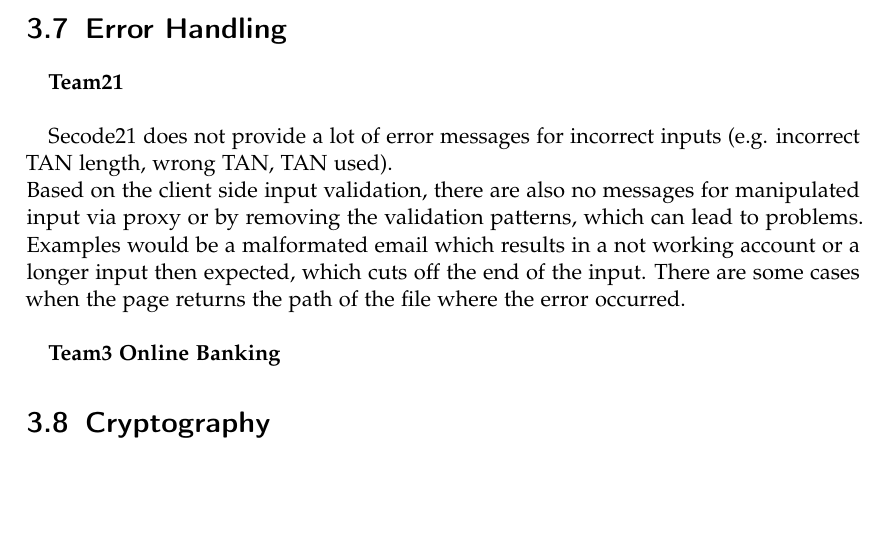
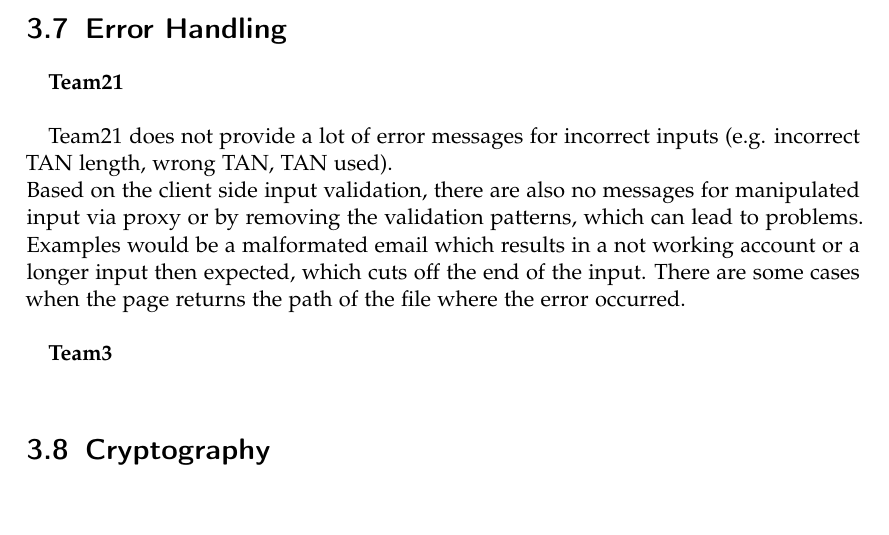
Before and after one commit to Aurel-Roci/SecureCoding-Group3, a LaTeX thesis (tum-thesis-latex-master/main.tex): part of page 55 of 64, cut so that both start at the same text. Compiled offline with pdfLaTeX; a LaTeX package or settings file that is missing is left out.

Commit message:
Revert "fixed conflicts"
This reverts commit 613b4606c9362915781e69e84978eaaa9e895cdc.

```diff
--- a/tum-thesis-latex-master/main.tex
+++ b/tum-thesis-latex-master/main.tex
@@ -501,15 +503,11 @@ performed. The test is divided in different sections following the OWASP Testing
 
 \textbf{Team21}\\
 
-Secode21 does not provide a lot of error messages for incorrect inputs (e.g. incorrect TAN
+Team21 does not provide a lot of error messages for incorrect inputs (e.g. incorrect TAN
 length, wrong TAN, TAN used). \\
-Based on the client side input validation, there are also no messages for manipulated input
-via proxy or by removing the validation patterns, which can lead to problems. Examples would
-be a malformated email which results in a not working account or a longer input then expected,
-which cuts off the end of the input. There are some cases when the page returns the path of the
-file where the error occurred.\\
+Based on the client side input validation, there are also no messages for manipulated input via proxy or by removing the validation patterns, which can lead to problems. Examples would be a malformated email which results in a not working account or a longer input then expected, which cuts off the end of the input. There are some cases when the page returns the path of the file where the error occurred.\\
 
-\textbf{Team3 Online Banking}
+\textbf{Team3}\\
 
 
 \section{Cryptography}\
```
Also changed, not shown: tum-thesis-latex-master/main.tex (6 more changed lines).
